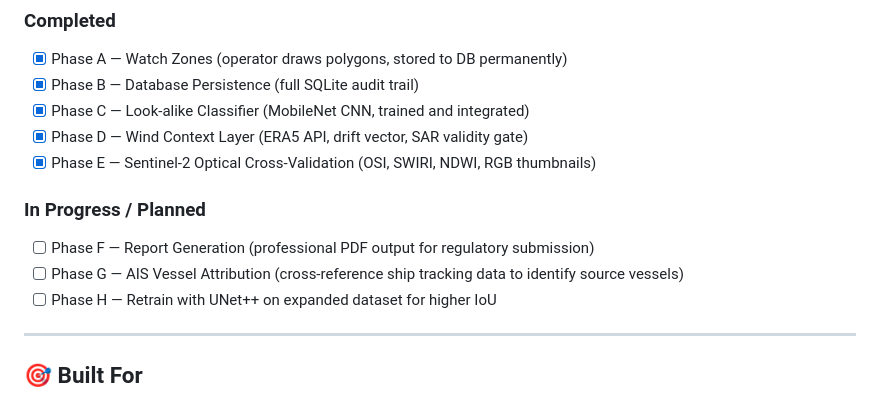
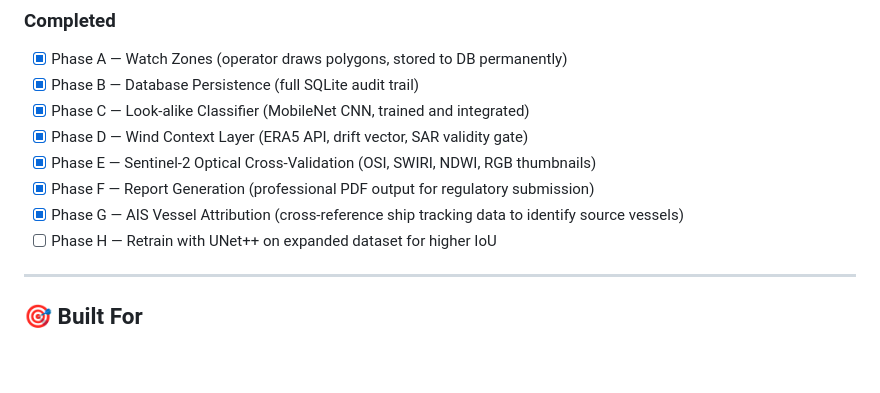
Before and after one commit to david-iwuoha/spectra, a Markdown page: README.md, the part around the change. GitHub-like rendering; blank space fills up the shorter version.

```diff
--- a/README.md
+++ b/README.md
@@ -184,11 +184,8 @@ spectra/
 - [x] Phase C — Look-alike Classifier (MobileNet CNN, trained and integrated)
 - [x] Phase D — Wind Context Layer (ERA5 API, drift vector, SAR validity gate)
 - [x] Phase E — Sentinel-2 Optical Cross-Validation (OSI, SWIRI, NDWI, RGB thumbnails)
-
-### In Progress / Planned
-
-- [ ] Phase F — Report Generation (professional PDF output for regulatory submission)
-- [ ] Phase G — AIS Vessel Attribution (cross-reference ship tracking data to identify source vessels)
+- [x] Phase F — Report Generation (professional PDF output for regulatory submission)
+- [x] Phase G — AIS Vessel Attribution (cross-reference ship tracking data to identify source vessels)
 - [ ] Phase H — Retrain with UNet++ on expanded dataset for higher IoU
 
 ---
```
